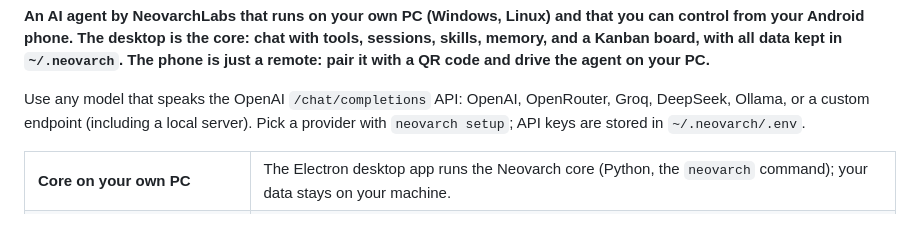
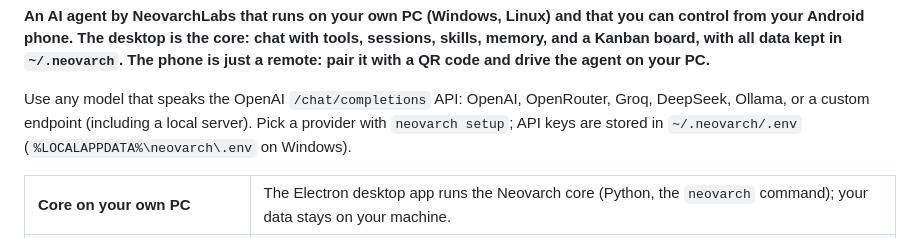
Before and after one commit to Maftuuh1922/neovrach_Agent, a Markdown page: README.md, the part around the change. Drawn GitHub-style.

Commit message:
docs: note Windows key path

```diff
--- a/README.md
+++ b/README.md
@@ -25,7 +25,7 @@ The phone is just a remote: pair it with a QR code and drive the agent on your P
 
 Use any model that speaks the OpenAI `/chat/completions` API: OpenAI, OpenRouter, Groq, DeepSeek, Ollama,
 or a custom endpoint (including a local server). Pick a provider with `neovarch setup`; API keys are stored in
-`~/.neovarch/.env`.
+`~/.neovarch/.env` (`%LOCALAPPDATA%\neovarch\.env` on Windows).
 
 <table>
   <tr>
```
